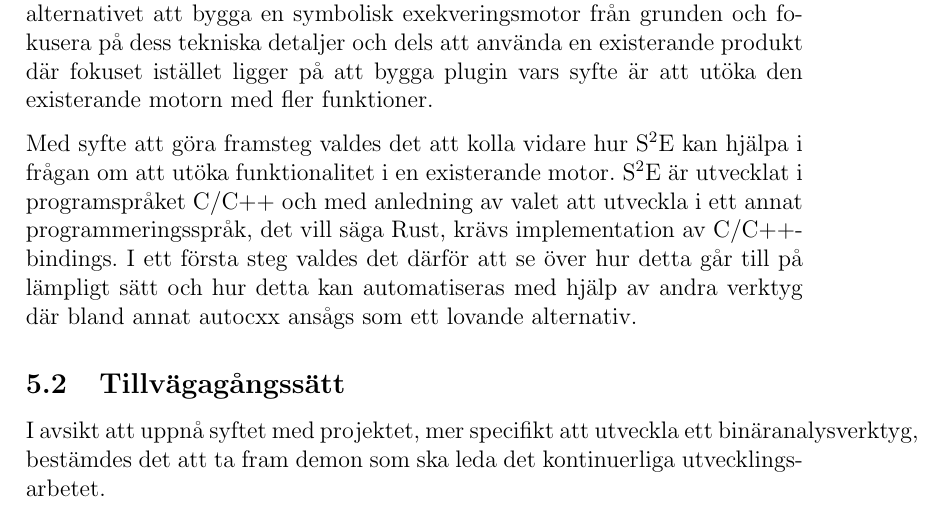
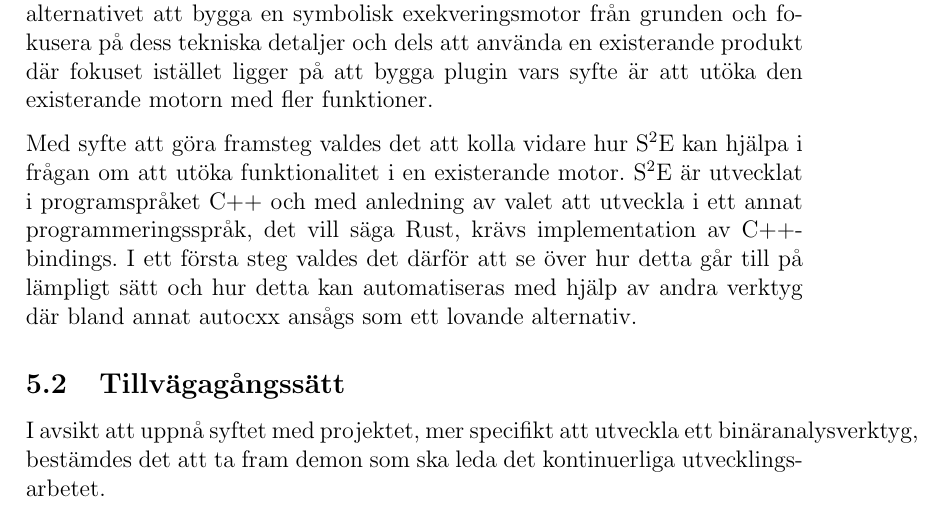
Before and after one commit to lokegustafsson/amba, a LaTeX document (doc/project-plan/main.tex, which reads doc/project-plan/5_metod.tex): part of page 10 of 15, cut so that both start at the same text. Compiled offline with pdfLaTeX.

Commit message:
project-plan/method: say cpp

```diff
--- a/doc/project-plan/5_metod.tex
+++ b/doc/project-plan/5_metod.tex
@@ -9,9 +9,9 @@ existerande motorn med fler funktioner.
 
 Med syfte att göra framsteg valdes det att kolla vidare hur \stoe\ kan hjälpa i
 frågan om att utöka funktionalitet i en existerande motor. \stoe\ är utvecklat
-i programspråket C/C++ och med anledning av valet att utveckla i ett
+i programspråket C++ och med anledning av valet att utveckla i ett
 annat programmeringsspråk, det vill säga Rust, krävs implementation av
-C/C++-bindings. I ett första steg valdes det därför att se över hur detta går till
+C++-bindings. I ett första steg valdes det därför att se över hur detta går till
 på lämpligt sätt och hur detta kan automatiseras med hjälp av andra verktyg
 där bland annat autocxx ansågs som ett lovande alternativ.
 
```
